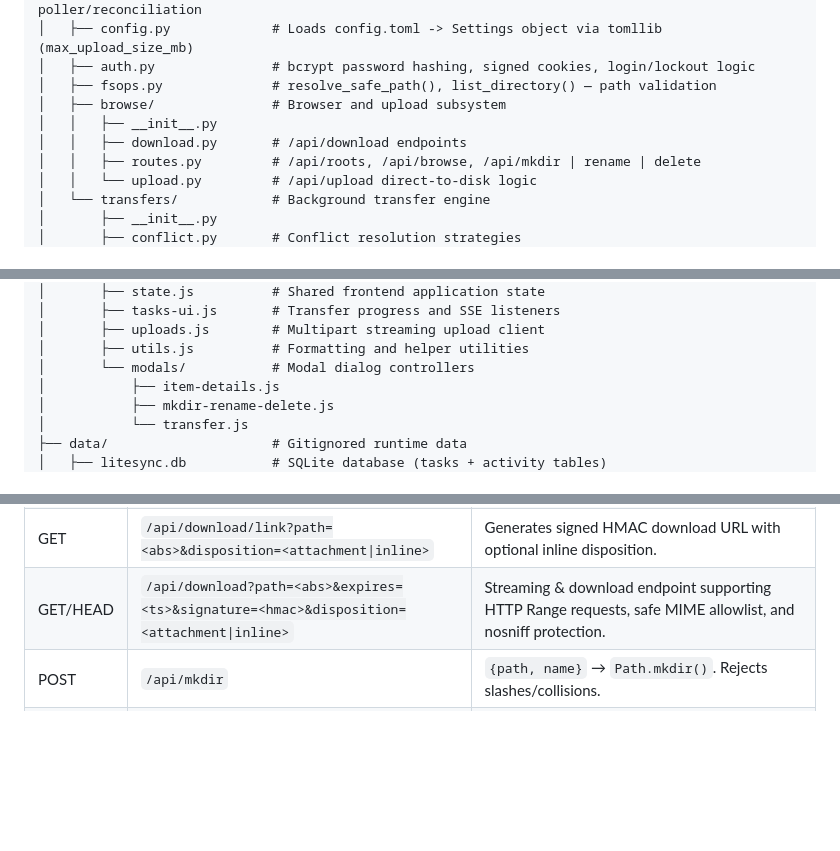
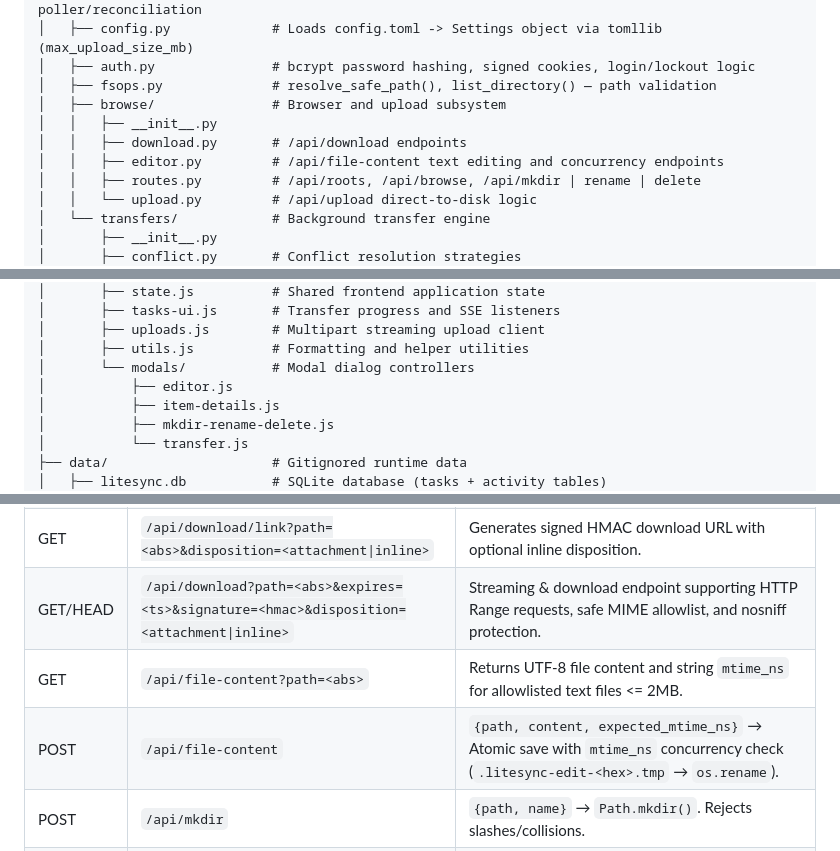
Before and after one commit to avayadhakal/LiteSync, a Markdown page: docs/architecture.md, 3 parts joined by grey strips. Rendered like a GitHub page; blank space fills up the shorter version.

```diff
--- a/docs/architecture.md
+++ b/docs/architecture.md
@@ -21,6 +21,7 @@ Minimal-overhead Linux web app for dual-pane local directory browsing and backgr
 │   ├── browse/               # Browser and upload subsystem
 │   │   ├── __init__.py
 │   │   ├── download.py       # /api/download endpoints
+│   │   ├── editor.py         # /api/file-content text editing and concurrency endpoints
 │   │   ├── routes.py         # /api/roots, /api/browse, /api/mkdir | rename | delete
 │   │   └── upload.py         # /api/upload direct-to-disk logic
 │   └── transfers/            # Background transfer engine
@@ -47,6 +48,7 @@ Minimal-overhead Linux web app for dual-pane local directory browsing and backgr
 │       ├── uploads.js        # Multipart streaming upload client
 │       ├── utils.js          # Formatting and helper utilities
 │       └── modals/           # Modal dialog controllers
+│           ├── editor.js
 │           ├── item-details.js
 │           ├── mkdir-rename-delete.js
 │           └── transfer.js
@@ -118,6 +120,8 @@ CREATE INDEX idx_activity_created ON activity(created_at DESC);
 | GET | `/api/browse?path=<abs>` | Returns `{path, parent, entries}`. Filters out-of-root symlinks. |
 | GET | `/api/download/link?path=<abs>&disposition=<attachment\|inline>` | Generates signed HMAC download URL with optional inline disposition. |
 | GET/HEAD | `/api/download?path=<abs>&expires=<ts>&signature=<hmac>&disposition=<attachment\|inline>` | Streaming & download endpoint supporting HTTP Range requests, safe MIME allowlist, and nosniff protection. |
+| GET | `/api/file-content?path=<abs>` | Returns UTF-8 file content and string `mtime_ns` for allowlisted text files <= 2MB. |
+| POST | `/api/file-content` | `{path, content, expected_mtime_ns}` → Atomic save with `mtime_ns` concurrency check (`.litesync-edit-<hex>.tmp` → `os.rename`). |
 | POST | `/api/mkdir` | `{path, name}` → `Path.mkdir()`. Rejects slashes/collisions. |
 | POST | `/api/rename` | `{path, new_name}` → `Path.rename()`. Refuses renaming roots. |
 | POST | `/api/delete` | `{path}` → `shutil.rmtree()` / `unlink()`. Refuses deleting roots. |
```
Also changed, not shown: CHANGELOG.md (+1 -0 lines), README.md (+1 -0 lines).
